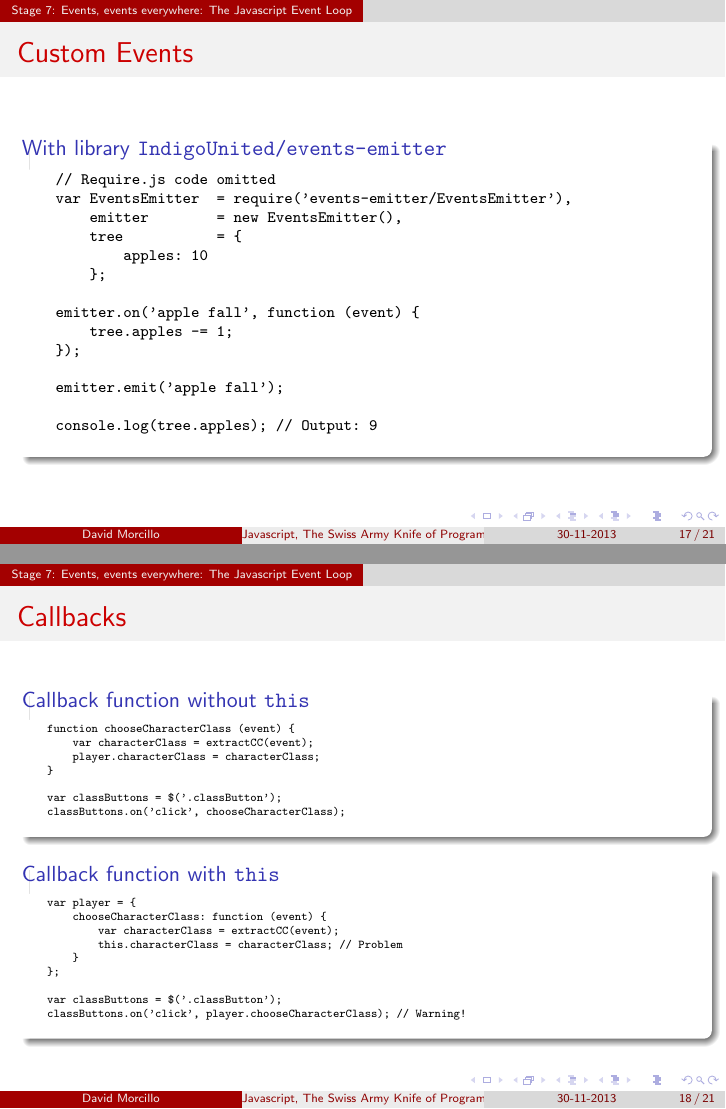
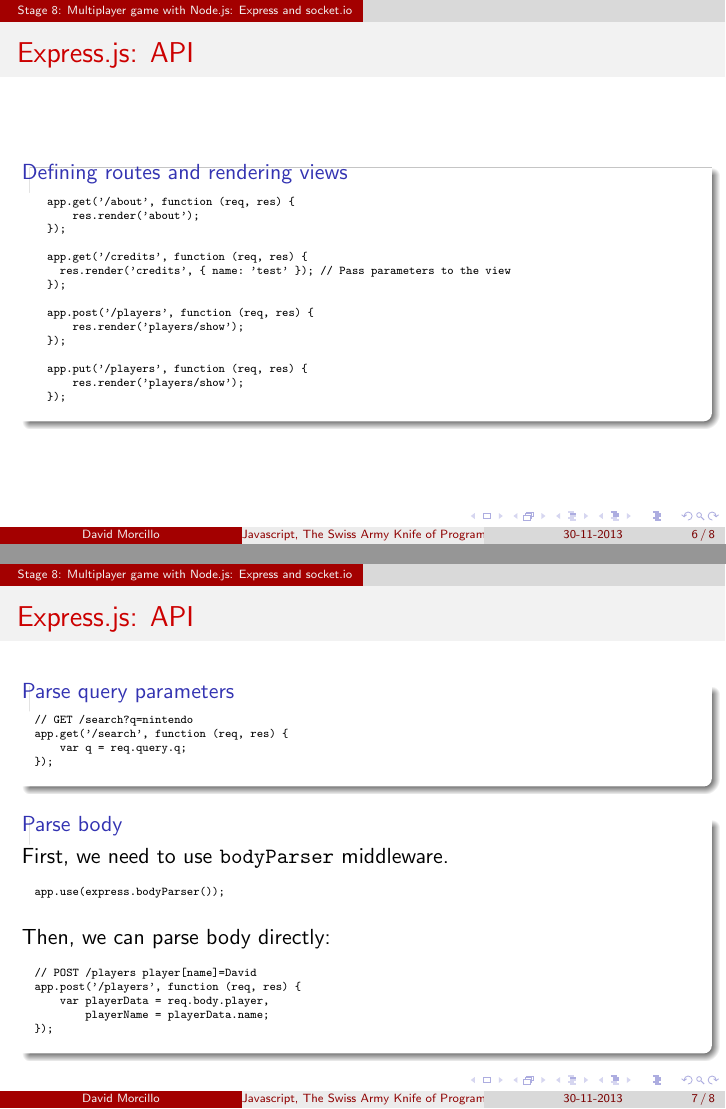
Before and after one commit to beagleknight/js-workshop-slides, LaTeX slides (day2.tex, which reads stages/stage_8.tex): pages 26 and 28 of 32 before the commit and pages 10 and 12 of 13 after it, joined at a grey line. Compiled offline with pdfLaTeX.

Commit message:
Slides for stage_8 part 1

```diff
--- a/stages/stage_8.tex
+++ b/stages/stage_8.tex
@@ -7,0 +16 @@
+  \begin{block}{Express.js}
@@ -7,0 +21,18 @@
+\begin{frame}[fragile]
+  \frametitle{Express.js: Hello World!}
+
+  \begin{block}{Installation}
+    {\tiny
+    \begin{verbatim}
+    npm install express --save-dev
+    \end{verbatim}
+    }
+  \end{block}
+
+  \pause
+
+  \begin{block}{Hello World}
+    {\tiny
+    \begin{verbatim}
+    var express = require('express'),
+        app     = express();
@@ -7,0 +49,17 @@
+    \end{verbatim}
+    }
+  \end{block}
+
+  \pause
+
+  \begin{block}{Run server}
+    {\tiny
+    \begin{verbatim}
+    $ node index.js // Open browser and visit http://localhost:9000
+    \end{verbatim}
+    }
+  \end{block}
+\end{frame}
+
+\begin{frame}[fragile]
+  \frametitle{Express.js: API}
@@ -7,0 +95,65 @@
+\begin{frame}[fragile]
+  \frametitle{Express.js: API}
+
+  \begin{block}{Defining routes and rendering views}
+    {\tiny
+    \begin{verbatim}
+    app.get('/about', function (req, res) {
+        res.render('about');
+    });
+
+    app.get('/credits', function (req, res) {
+      res.render('credits', { name: 'test' }); // Pass parameters to the view
+    });
+
+    app.post('/players', function (req, res) {
+        res.render('players/show');
+    });
+
+    app.put('/players', function (req, res) {
+        res.render('players/show');
+    });
+    \end{verbatim}
+    }
+  \end{block}
+\end{frame}
+
+\begin{frame}[fragile]
+  \frametitle{Express.js: API}
+
+  \begin{block}{Parse query parameters}
+  {\tiny
+  \begin{verbatim}
+  // GET /search?q=nintendo
+  app.get('/search', function (req, res) {
+      var q = req.query.q;
+  });
+  \end{verbatim}
+  }
+  \end{block}
+
+  \pause
+
+  \begin{block}{Parse body}
+  First, we need to use \texttt{bodyParser} middleware.
+  {\tiny
+  \begin{verbatim}
+  app.use(express.bodyParser());
+  \end{verbatim}
+  }
+  Then, we can parse body directly:
+  {\tiny
+  \begin{verbatim}
+  // POST /players player[name]=David
+  app.post('/players', function (req, res) {
+      var playerData = req.body.player,
+          playerName = playerData.name;
+  });
+  \end{verbatim}
+  }
+
+  \end{block}
+\end{frame}
+
+\begin{frame}[fragile]
+  \frametitle{Express.js: Lab}
```
Also changed, not shown: day2.tex (+3 -3 lines), stages/bonus_stage_2.tex (+1 -1 lines), day2.pdf, stages/stage_8.tex (60 more changed lines).
